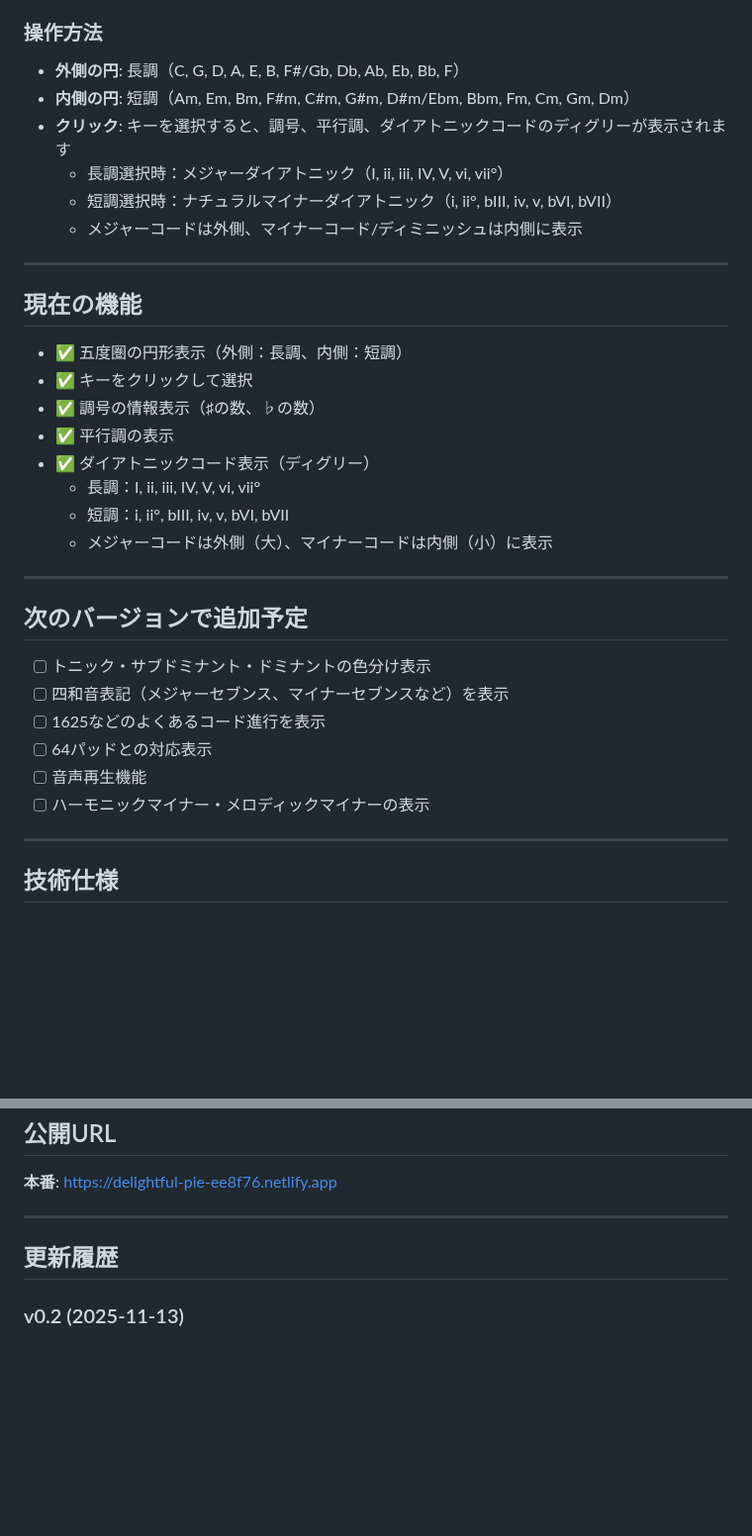
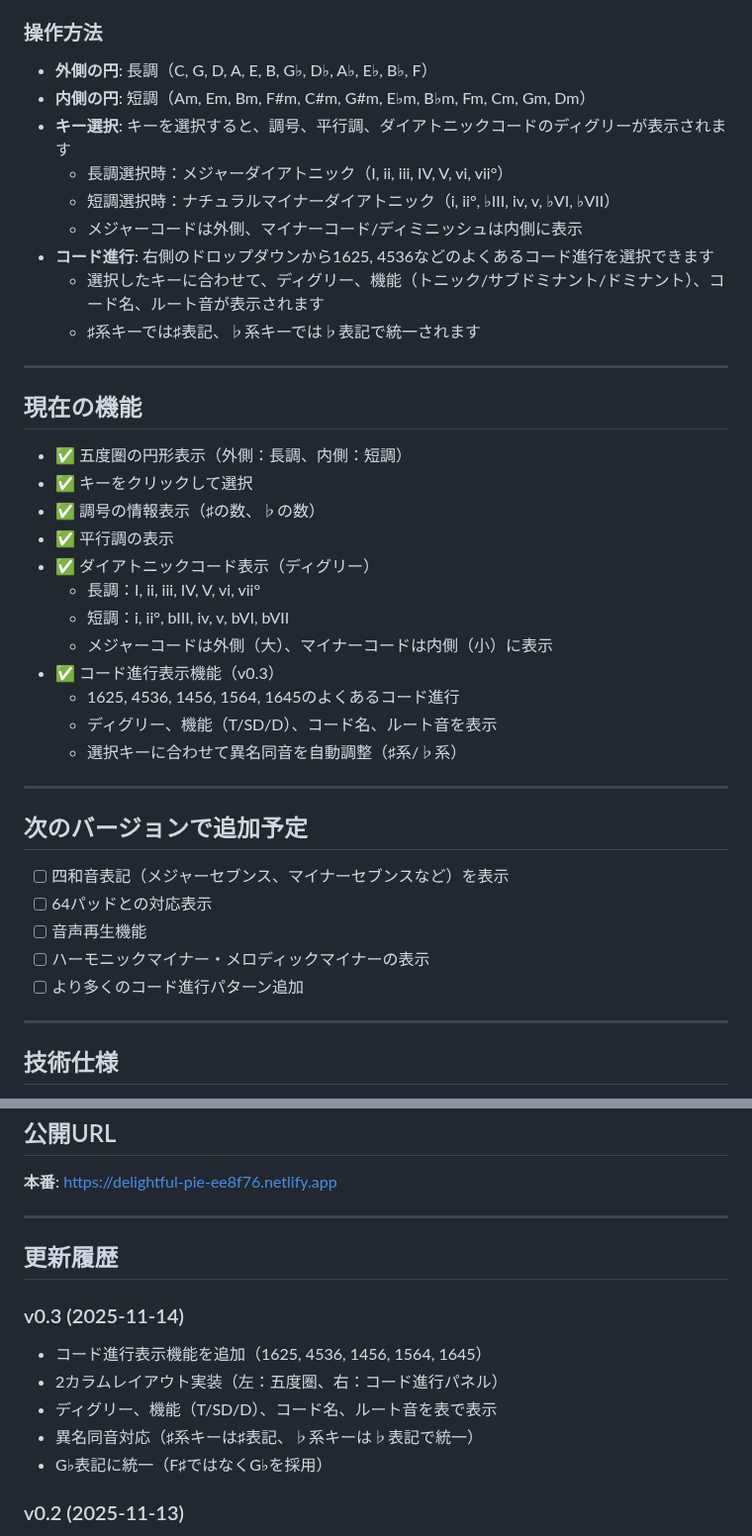
Before and after one commit to daikainozaki-cyber/circle-of-fifths, a Markdown page: README.md, 2 parts joined by grey strips. Shown at 99% size. Drawn GitHub-style; blank space fills up the shorter version.

Commit message:
READMEにv0.3の情報を追加

```diff
--- a/README.md
+++ b/README.md
@@ -14,12 +14,15 @@
 2. ブラウザで開きます
 
 ### 操作方法
-- **外側の円**: 長調（C, G, D, A, E, B, F#/Gb, Db, Ab, Eb, Bb, F）
-- **内側の円**: 短調（Am, Em, Bm, F#m, C#m, G#m, D#m/Ebm, Bbm, Fm, Cm, Gm, Dm）
-- **クリック**: キーを選択すると、調号、平行調、ダイアトニックコードのディグリーが表示されます
+- **外側の円**: 長調（C, G, D, A, E, B, G♭, D♭, A♭, E♭, B♭, F）
+- **内側の円**: 短調（Am, Em, Bm, F#m, C#m, G#m, E♭m, B♭m, Fm, Cm, Gm, Dm）
+- **キー選択**: キーを選択すると、調号、平行調、ダイアトニックコードのディグリーが表示されます
   - 長調選択時：メジャーダイアトニック（I, ii, iii, IV, V, vi, vii°）
-  - 短調選択時：ナチュラルマイナーダイアトニック（i, ii°, bIII, iv, v, bVI, bVII）
+  - 短調選択時：ナチュラルマイナーダイアトニック（i, ii°, ♭III, iv, v, ♭VI, ♭VII）
   - メジャーコードは外側、マイナーコード/ディミニッシュは内側に表示
+- **コード進行**: 右側のドロップダウンから1625, 4536などのよくあるコード進行を選択できます
+  - 選択したキーに合わせて、ディグリー、機能（トニック/サブドミナント/ドミナント）、コード名、ルート音が表示されます
+  - ♯系キーでは♯表記、♭系キーでは♭表記で統一されます
 
 ---
 
@@ -33,17 +36,20 @@
   - 長調：I, ii, iii, IV, V, vi, vii°
   - 短調：i, ii°, bIII, iv, v, bVI, bVII
   - メジャーコードは外側（大）、マイナーコードは内側（小）に表示
+- ✅ コード進行表示機能（v0.3）
+  - 1625, 4536, 1456, 1564, 1645のよくあるコード進行
+  - ディグリー、機能（T/SD/D）、コード名、ルート音を表示
+  - 選択キーに合わせて異名同音を自動調整（♯系/♭系）
 
 ---
 
 ## 次のバージョンで追加予定
 
-- [ ] トニック・サブドミナント・ドミナントの色分け表示
 - [ ] 四和音表記（メジャーセブンス、マイナーセブンスなど）を表示
-- [ ] 1625などのよくあるコード進行を表示
 - [ ] 64パッドとの対応表示
 - [ ] 音声再生機能
 - [ ] ハーモニックマイナー・メロディックマイナーの表示
+- [ ] より多くのコード進行パターン追加
 
 ---
 
@@ -111,6 +117,13 @@ netlify deploy --prod
 
 ## 更新履歴
 
+### v0.3 (2025-11-14)
+- コード進行表示機能を追加（1625, 4536, 1456, 1564, 1645）
+- 2カラムレイアウト実装（左：五度圏、右：コード進行パネル）
+- ディグリー、機能（T/SD/D）、コード名、ルート音を表で表示
+- 異名同音対応（♯系キーは♯表記、♭系キーは♭表記で統一）
+- G♭表記に統一（F♯ではなくG♭を採用）
+
 ### v0.2 (2025-11-13)
 - ダイアトニックコード表示機能を追加
 - 長調：メジャーダイアトニック（I, ii, iii, IV, V, vi, vii°）
```
